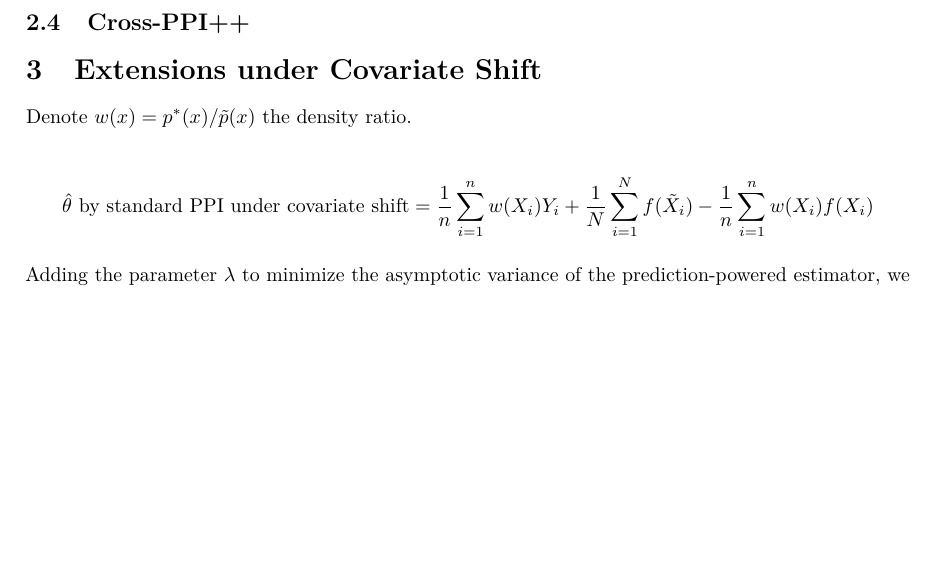
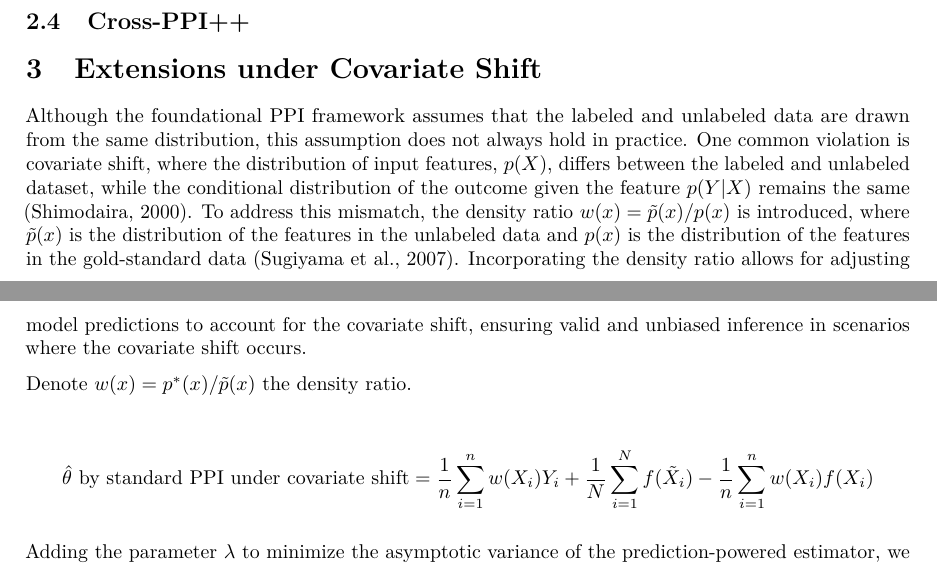
Before and after one commit to Haojia-biostat/PHS7065-Final, an R Markdown document (Final Report.Rmd): part of page 3 of 5 before the commit and two parts of pages 3 and 4 of 6 after it, the two joined at a grey line, cut so that both start at the same text, the shorter picture padded with empty space. Rendered offline with R 4.5, knitr and Pandoc, then LaTeX, with nearby package versions; a font, style sheet, LaTeX package, included part or bibliography that could not be used is replaced or left out.

Commit message:
Add covaraite shift overview

````diff
--- a/Final Report.Rmd
+++ b/Final Report.Rmd
@@ -10,7 +10,6 @@ output:
     toc: true
     number_sections: true
 date: "2024-12-15"
-bibliography: references.bib
 ---
 
 ```{r setup, include=FALSE}
@@ -96,6 +97,10 @@ $$
 
 # Extensions under Covariate Shift
 
+Although the foundational PPI framework assumes that the labeled and unlabeled data are drawn from the same distribution, this assumption does not always hold in practice.
+One common violation is covariate shift, where the distribution of input features, $p(X)$, differs between the labeled and unlabeled dataset, while the conditional distribution of the outcome given the feature $p(Y|X)$ remains the same (Shimodaira, 2000).
+To address this mismatch, the density ratio $w(x) = \tilde p(x)/ p(x)$ is introduced, where $\tilde p(x)$ is the distribution of the features in the unlabeled data and $p(x)$ is the distribution of the features in the gold-standard data (Sugiyama et al., 2007).
+Incorporating the density ratio allows for adjusting model predictions to account for the covariate shift, ensuring valid and unbiased inference in scenarios where the covariate shift occurs.
 
 Denote $w(x) = p^*(x)/\tilde p(x)$ the density ratio.
 
````
Also changed, not shown: Final Report.Rmd (32 more changed lines).
